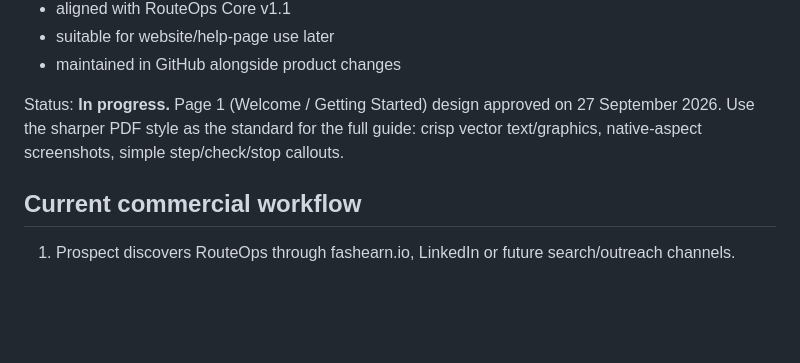
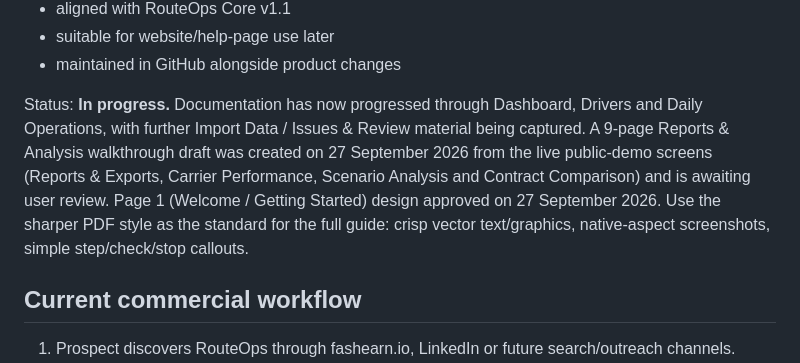
Before and after one commit to fashearn-labs/fashearn-website, a Markdown page: docs/ROUTEOPS-COMMERCIAL-HANDOVER.md, the part around the change. Drawn GitHub-style; blank space fills up the shorter version.

Commit message:
docs: record RouteOps reports guide progress

```diff
--- a/docs/ROUTEOPS-COMMERCIAL-HANDOVER.md
+++ b/docs/ROUTEOPS-COMMERCIAL-HANDOVER.md
@@ -189,7 +189,7 @@ Documentation should be:
 - suitable for website/help-page use later
 - maintained in GitHub alongside product changes
 
-Status: **In progress.** Page 1 (Welcome / Getting Started) design approved on 27 September 2026. Use the sharper PDF style as the standard for the full guide: crisp vector text/graphics, native-aspect screenshots, simple step/check/stop callouts.
+Status: **In progress.** Documentation has now progressed through Dashboard, Drivers and Daily Operations, with further Import Data / Issues & Review material being captured. A 9-page Reports & Analysis walkthrough draft was created on 27 September 2026 from the live public-demo screens (Reports & Exports, Carrier Performance, Scenario Analysis and Contract Comparison) and is awaiting user review. Page 1 (Welcome / Getting Started) design approved on 27 September 2026. Use the sharper PDF style as the standard for the full guide: crisp vector text/graphics, native-aspect screenshots, simple step/check/stop callouts.
 
 ## Current commercial workflow
 
```
